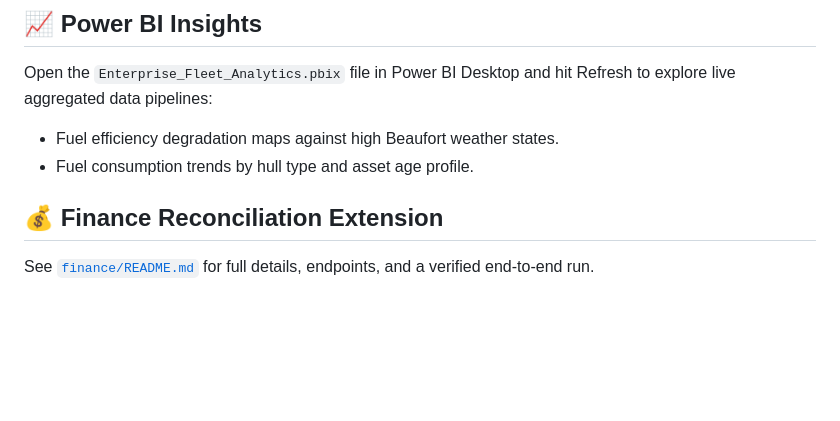
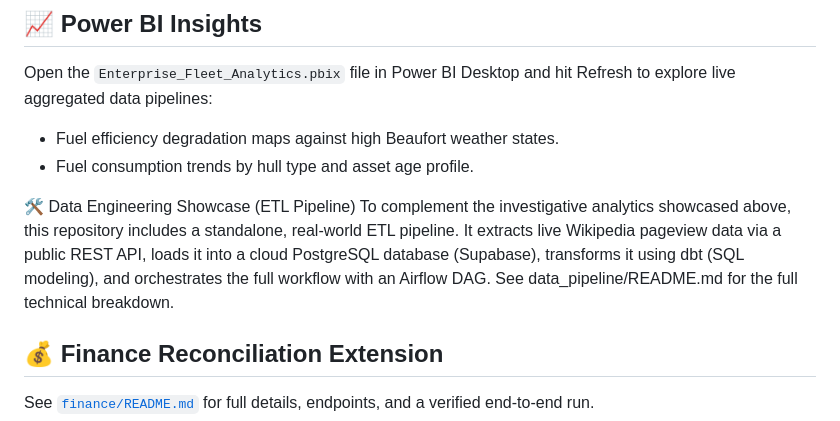
Before and after one commit to dimitristheodoropoulos/enterprise-fleet-analytics, a Markdown page: README.md, the part around the change. GitHub-like rendering; blank space fills up the shorter version.

Commit message:
docs: add ETL pipeline showcase section to root README

```diff
--- a/README.md
+++ b/README.md
@@ -106,6 +106,9 @@ Open the `Enterprise_Fleet_Analytics.pbix` file in Power BI Desktop and hit Refr
 * Fuel efficiency degradation maps against high Beaufort weather states.
 * Fuel consumption trends by hull type and asset age profile.
 
+🛠️ Data Engineering Showcase (ETL Pipeline)
+To complement the investigative analytics showcased above, this repository includes a standalone, real-world ETL pipeline. It extracts live Wikipedia pageview data via a public REST API, loads it into a cloud PostgreSQL database (Supabase), transforms it using dbt (SQL modeling), and orchestrates the full workflow with an Airflow DAG. See data_pipeline/README.md for the full technical breakdown.
+
 ## 💰 Finance Reconciliation Extension
 
 See [`finance/README.md`](finance/README.md) for full details, endpoints, and a verified end-to-end run.
```
